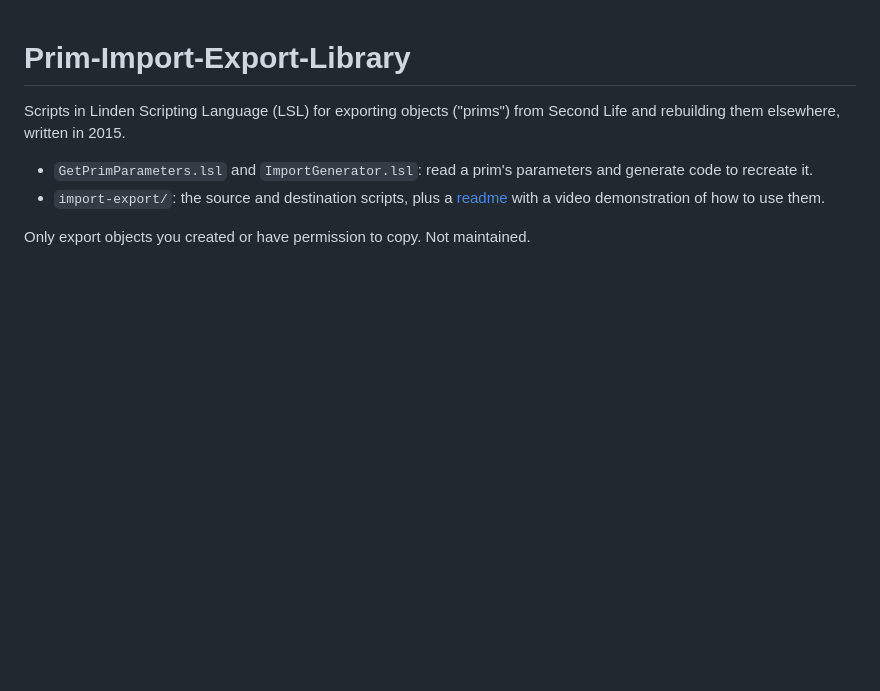
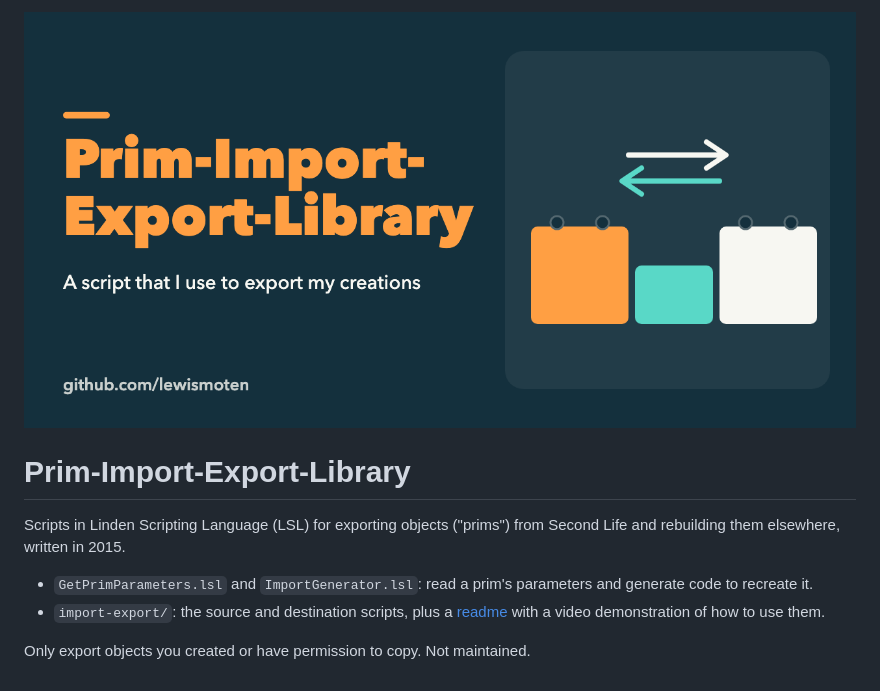
Before and after one commit to lewismoten/Prim-Import-Export-Library, a Markdown page: README.md, the part around the change. GitHub-like rendering; pictures changed too: docs/images/social-preview.png (added); blank space fills up the shorter version.

Commit message:
README: social preview
Co-Authored-By: Claude Sonnet 5.5 <noreply@anthropic.com>

```diff
--- a/README.md
+++ b/README.md
@@ -1,3 +1,5 @@
+![Prim-Import-Export-Library: Second Life prim export/import](docs/images/social-preview.png)
+
 # Prim-Import-Export-Library
 
 Scripts in Linden Scripting Language (LSL) for exporting objects ("prims") from Second Life and rebuilding them elsewhere, written in 2015.
```
